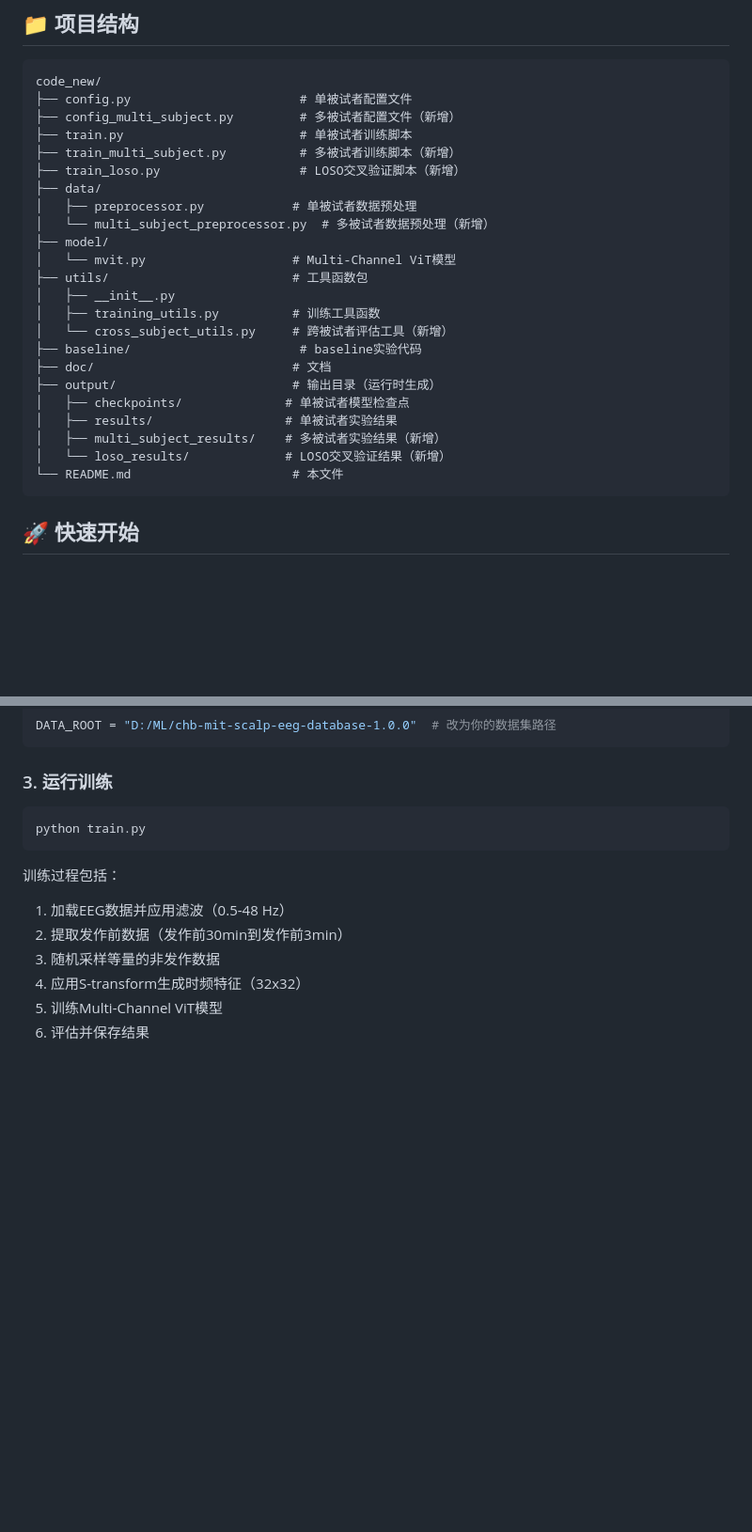
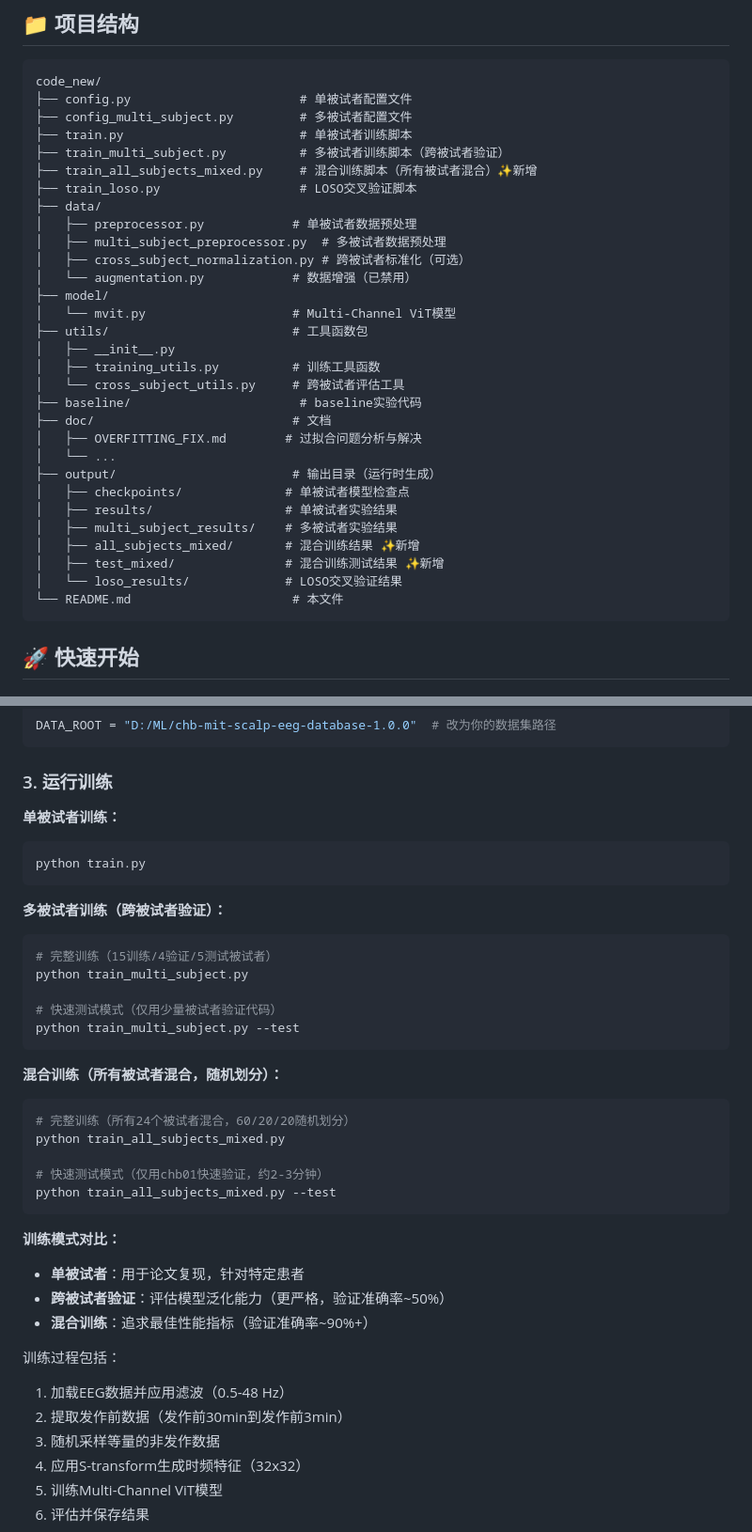
Before and after one commit to huanghr21/seizure-prediction-mvit, a Markdown page: README.md, 2 parts joined by grey strips. Shown at 94% size. Drawn GitHub-style; blank space fills up the shorter version.

````diff
--- a/README.md
+++ b/README.md
@@ -19,26 +19,33 @@
 ```
 code_new/
 ├── config.py                       # 单被试者配置文件
-├── config_multi_subject.py         # 多被试者配置文件（新增）
+├── config_multi_subject.py         # 多被试者配置文件
 ├── train.py                        # 单被试者训练脚本
-├── train_multi_subject.py          # 多被试者训练脚本（新增）
-├── train_loso.py                   # LOSO交叉验证脚本（新增）
+├── train_multi_subject.py          # 多被试者训练脚本（跨被试者验证）
+├── train_all_subjects_mixed.py     # 混合训练脚本（所有被试者混合）✨新增
+├── train_loso.py                   # LOSO交叉验证脚本
 ├── data/
 │   ├── preprocessor.py            # 单被试者数据预处理
-│   └── multi_subject_preprocessor.py  # 多被试者数据预处理（新增）
+│   ├── multi_subject_preprocessor.py  # 多被试者数据预处理
+│   ├── cross_subject_normalization.py # 跨被试者标准化（可选）
+│   └── augmentation.py            # 数据增强（已禁用）
 ├── model/
 │   └── mvit.py                    # Multi-Channel ViT模型
 ├── utils/                         # 工具函数包
 │   ├── __init__.py
 │   ├── training_utils.py          # 训练工具函数
-│   └── cross_subject_utils.py     # 跨被试者评估工具（新增）
+│   └── cross_subject_utils.py     # 跨被试者评估工具
 ├── baseline/                       # baseline实验代码
 ├── doc/                           # 文档
+│   ├── OVERFITTING_FIX.md        # 过拟合问题分析与解决
+│   └── ...
 ├── output/                        # 输出目录（运行时生成）
 │   ├── checkpoints/              # 单被试者模型检查点
 │   ├── results/                  # 单被试者实验结果
-│   ├── multi_subject_results/    # 多被试者实验结果（新增）
-│   └── loso_results/             # LOSO交叉验证结果（新增）
+│   ├── multi_subject_results/    # 多被试者实验结果
+│   ├── all_subjects_mixed/       # 混合训练结果 ✨新增
+│   ├── test_mixed/               # 混合训练测试结果 ✨新增
+│   └── loso_results/             # LOSO交叉验证结果
 └── README.md                      # 本文件
 ```
 
@@ -84,9 +91,33 @@ DATA_ROOT = "D:/ML/chb-mit-scalp-eeg-database-1.0.0"  # 改为你的数据集路
 
 ### 3. 运行训练
 
+**单被试者训练：**
 ```bash
 python train.py
 ```
+
+**多被试者训练（跨被试者验证）：**
+```bash
+# 完整训练（15训练/4验证/5测试被试者）
+python train_multi_subject.py
+
+# 快速测试模式（仅用少量被试者验证代码）
+python train_multi_subject.py --test
+```
+
+**混合训练（所有被试者混合，随机划分）：**
+```bash
+# 完整训练（所有24个被试者混合，60/20/20随机划分）
+python train_all_subjects_mixed.py
+
+# 快速测试模式（仅用chb01快速验证，约2-3分钟）
+python train_all_subjects_mixed.py --test
+```
+
+**训练模式对比：**
+- **单被试者**：用于论文复现，针对特定患者
+- **跨被试者验证**：评估模型泛化能力（更严格，验证准确率~50%）
+- **混合训练**：追求最佳性能指标（验证准确率~90%+）
 
 训练过程包括：
 1. 加载EEG数据并应用滤波（0.5-48 Hz）
````
Also changed, not shown: other parts of README.md (+40 -7 lines).
